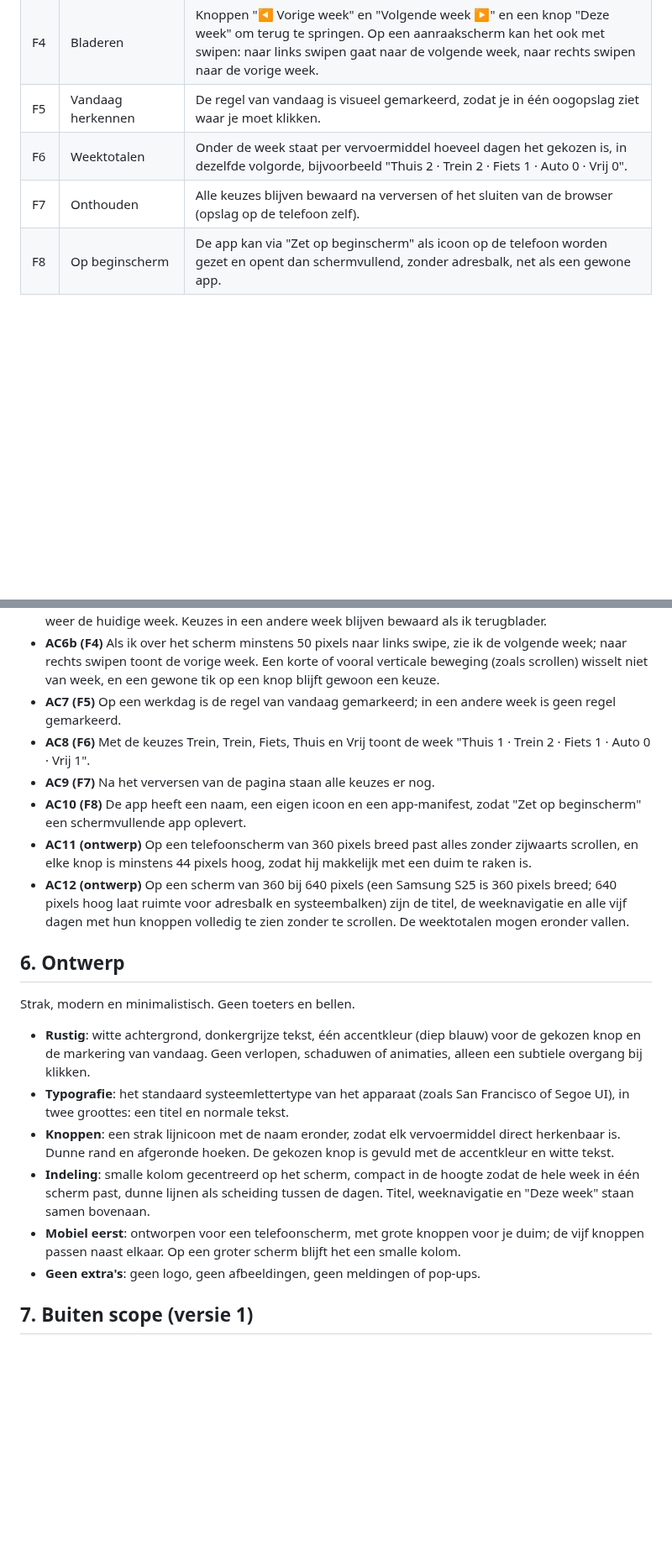
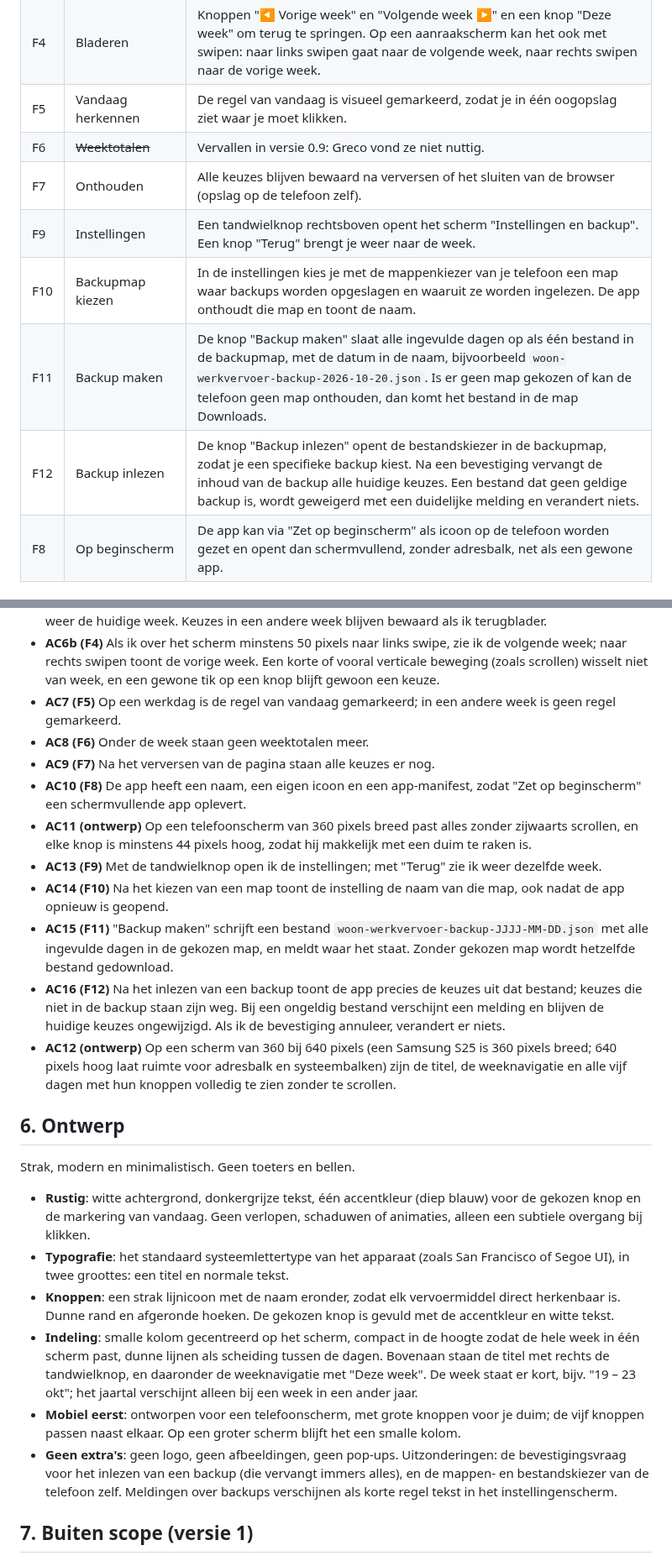
Before and after one commit to steenmetzg/woon-werkvervoer, a Markdown page: SPEC.md, 2 parts joined by grey strips. Shown at 84% size. GitHub-like rendering; blank space fills up the shorter version.

```diff
--- a/SPEC.md
+++ b/SPEC.md
@@ -29,8 +29,12 @@ Eén persoon (Greco) die de app op zijn telefoon gebruikt, via een snelkoppeling
 | F3 | Keuze wijzigen of wissen | Klik op een andere knop om de keuze te veranderen. Klik op de al gekozen knop om de keuze te wissen. |
 | F4 | Bladeren | Knoppen "◀ Vorige week" en "Volgende week ▶" en een knop "Deze week" om terug te springen. Op een aanraakscherm kan het ook met swipen: naar links swipen gaat naar de volgende week, naar rechts swipen naar de vorige week. |
 | F5 | Vandaag herkennen | De regel van vandaag is visueel gemarkeerd, zodat je in één oogopslag ziet waar je moet klikken. |
-| F6 | Weektotalen | Onder de week staat per vervoermiddel hoeveel dagen het gekozen is, in dezelfde volgorde, bijvoorbeeld "Thuis 2 · Trein 2 · Fiets 1 · Auto 0 · Vrij 0". |
+| F6 | ~~Weektotalen~~ | Vervallen in versie 0.9: Greco vond ze niet nuttig. |
 | F7 | Onthouden | Alle keuzes blijven bewaard na verversen of het sluiten van de browser (opslag op de telefoon zelf). |
+| F9 | Instellingen | Een tandwielknop rechtsboven opent het scherm "Instellingen en backup". Een knop "Terug" brengt je weer naar de week. |
+| F10 | Backupmap kiezen | In de instellingen kies je met de mappenkiezer van je telefoon een map waar backups worden opgeslagen en waaruit ze worden ingelezen. De app onthoudt die map en toont de naam. |
+| F11 | Backup maken | De knop "Backup maken" slaat alle ingevulde dagen op als één bestand in de backupmap, met de datum in de naam, bijvoorbeeld `woon-werkvervoer-backup-2026-10-20.json`. Is er geen map gekozen of kan de telefoon geen map onthouden, dan komt het bestand in de map Downloads. |
+| F12 | Backup inlezen | De knop "Backup inlezen" opent de bestandskiezer in de backupmap, zodat je een specifieke backup kiest. Na een bevestiging vervangt de inhoud van de backup alle huidige keuzes. Een bestand dat geen geldige backup is, wordt geweigerd met een duidelijke melding en verandert niets. |
 | F8 | Op beginscherm | De app kan via "Zet op beginscherm" als icoon op de telefoon worden gezet en opent dan schermvullend, zonder adresbalk, net als een gewone app. |
 
 ## 5. Acceptatiecriteria
@@ -46,11 +50,15 @@ Deze criteria worden ook als automatische tests in de code opgenomen.
 - **AC6 (F4)** Na "Volgende week" zie ik de maandag t/m vrijdag van de week erna; na "Deze week" zie ik weer de huidige week. Keuzes in een andere week blijven bewaard als ik terugblader.
 - **AC6b (F4)** Als ik over het scherm minstens 50 pixels naar links swipe, zie ik de volgende week; naar rechts swipen toont de vorige week. Een korte of vooral verticale beweging (zoals scrollen) wisselt niet van week, en een gewone tik op een knop blijft gewoon een keuze.
 - **AC7 (F5)** Op een werkdag is de regel van vandaag gemarkeerd; in een andere week is geen regel gemarkeerd.
-- **AC8 (F6)** Met de keuzes Trein, Trein, Fiets, Thuis en Vrij toont de week "Thuis 1 · Trein 2 · Fiets 1 · Auto 0 · Vrij 1".
+- **AC8 (F6)** Onder de week staan geen weektotalen meer.
 - **AC9 (F7)** Na het verversen van de pagina staan alle keuzes er nog.
 - **AC10 (F8)** De app heeft een naam, een eigen icoon en een app-manifest, zodat "Zet op beginscherm" een schermvullende app oplevert.
 - **AC11 (ontwerp)** Op een telefoonscherm van 360 pixels breed past alles zonder zijwaarts scrollen, en elke knop is minstens 44 pixels hoog, zodat hij makkelijk met een duim te raken is.
-- **AC12 (ontwerp)** Op een scherm van 360 bij 640 pixels (een Samsung S25 is 360 pixels breed; 640 pixels hoog laat ruimte voor adresbalk en systeembalken) zijn de titel, de weeknavigatie en alle vijf dagen met hun knoppen volledig te zien zonder te scrollen. De weektotalen mogen eronder vallen.
+- **AC13 (F9)** Met de tandwielknop open ik de instellingen; met "Terug" zie ik weer dezelfde week.
+- **AC14 (F10)** Na het kiezen van een map toont de instelling de naam van die map, ook nadat de app opnieuw is geopend.
+- **AC15 (F11)** "Backup maken" schrijft een bestand `woon-werkvervoer-backup-JJJJ-MM-DD.json` met alle ingevulde dagen in de gekozen map, en meldt waar het staat. Zonder gekozen map wordt hetzelfde bestand gedownload.
+- **AC16 (F12)** Na het inlezen van een backup toont de app precies de keuzes uit dat bestand; keuzes die niet in de backup staan zijn weg. Bij een ongeldig bestand verschijnt een melding en blijven de huidige keuzes ongewijzigd. Als ik de bevestiging annuleer, verandert er niets.
+- **AC12 (ontwerp)** Op een scherm van 360 bij 640 pixels (een Samsung S25 is 360 pixels breed; 640 pixels hoog laat ruimte voor adresbalk en systeembalken) zijn de titel, de weeknavigatie en alle vijf dagen met hun knoppen volledig te zien zonder te scrollen.
 
 ## 6. Ontwerp
 
@@ -59,9 +67,9 @@ Strak, modern en minimalistisch. Geen toeters en bellen.
 - **Rustig**: witte achtergrond, donkergrijze tekst, één accentkleur (diep blauw) voor de gekozen knop en de markering van vandaag. Geen verlopen, schaduwen of animaties, alleen een subtiele overgang bij klikken.
 - **Typografie**: het standaard systeemlettertype van het apparaat (zoals San Francisco of Segoe UI), in twee groottes: een titel en normale tekst.
 - **Knoppen**: een strak lijnicoon met de naam eronder, zodat elk vervoermiddel direct herkenbaar is. Dunne rand en afgeronde hoeken. De gekozen knop is gevuld met de accentkleur en witte tekst.
-- **Indeling**: smalle kolom gecentreerd op het scherm, compact in de hoogte zodat de hele week in één scherm past, dunne lijnen als scheiding tussen de dagen. Titel, weeknavigatie en "Deze week" staan samen bovenaan.
+- **Indeling**: smalle kolom gecentreerd op het scherm, compact in de hoogte zodat de hele week in één scherm past, dunne lijnen als scheiding tussen de dagen. Bovenaan staan de titel met rechts de tandwielknop, en daaronder de weeknavigatie met "Deze week". De week staat er kort, bijv. "19 – 23 okt"; het jaartal verschijnt alleen bij een week in een ander jaar.
 - **Mobiel eerst**: ontworpen voor een telefoonscherm, met grote knoppen voor je duim; de vijf knoppen passen naast elkaar. Op een groter scherm blijft het een smalle kolom.
-- **Geen extra's**: geen logo, geen afbeeldingen, geen meldingen of pop-ups.
+- **Geen extra's**: geen logo, geen afbeeldingen, geen pop-ups. Uitzonderingen: de bevestigingsvraag voor het inlezen van een backup (die vervangt immers alles), en de mappen- en bestandskiezer van de telefoon zelf. Meldingen over backups verschijnen als korte regel tekst in het instellingenscherm.
 
 ## 7. Buiten scope (versie 1)
 
```
Also changed, not shown: other parts of SPEC.md (+3 -1 lines), README.md (+5 -2 lines), docs/screenshot-instellingen.png (added), docs/screenshot-telefoon.png, 10 other files.
